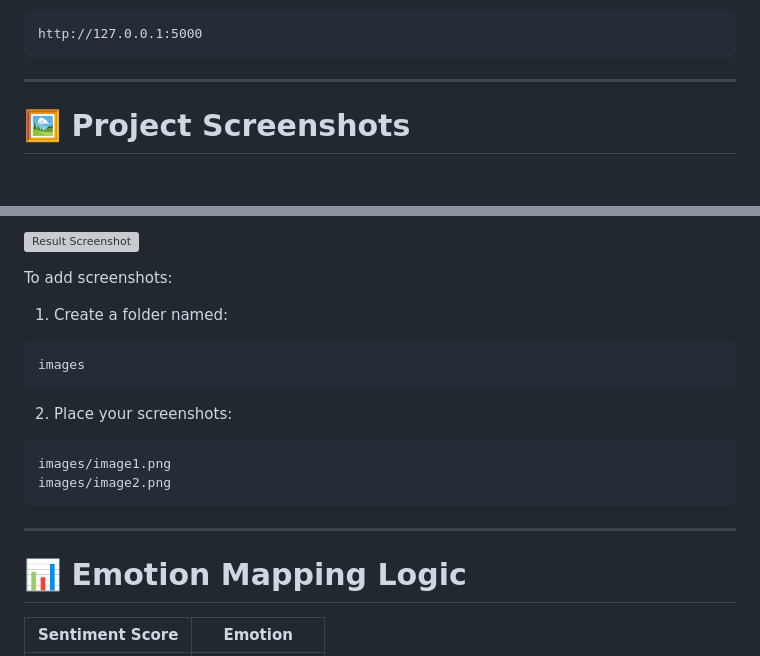
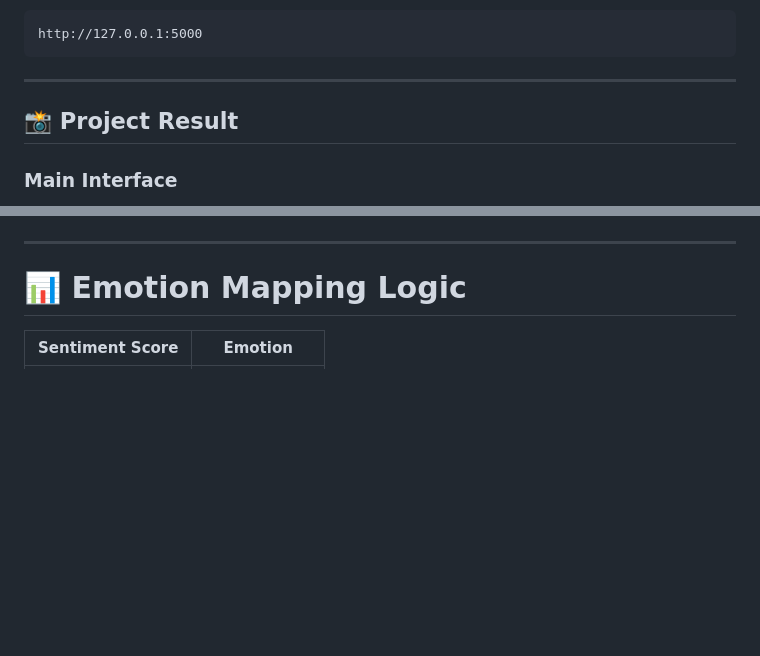
Before and after one commit to Apoorva-6387/Empathy-Engine, a Markdown page: README.md, 2 parts joined by grey strips. Rendered like a GitHub page; blank space fills up the shorter version; grey boxes are pictures that could not be loaded.

Commit message:
Revise README for project results and screenshots
Updated project documentation to enhance clarity and organization of screenshots.

````diff
--- a/README.md
+++ b/README.md
@@ -160,6 +160,7 @@ http://127.0.0.1:5000
 ```
 
 ---
+## 📸 Project Result
 
-# 🖼️ Project Screenshots
+### Main Interface
 
@@ -171,20 +172,4 @@ http://127.0.0.1:5000
 
-![Result Screenshot](images/image2.png)
-
-To add screenshots:
-
-1. Create a folder named:
-
-```
-images
-```
-
-2. Place your screenshots:
-
-```
-images/image1.png
-images/image2.png
-```
 
 ---
 
````
Also changed, not shown: other parts of README.md (+3 -3 lines).
